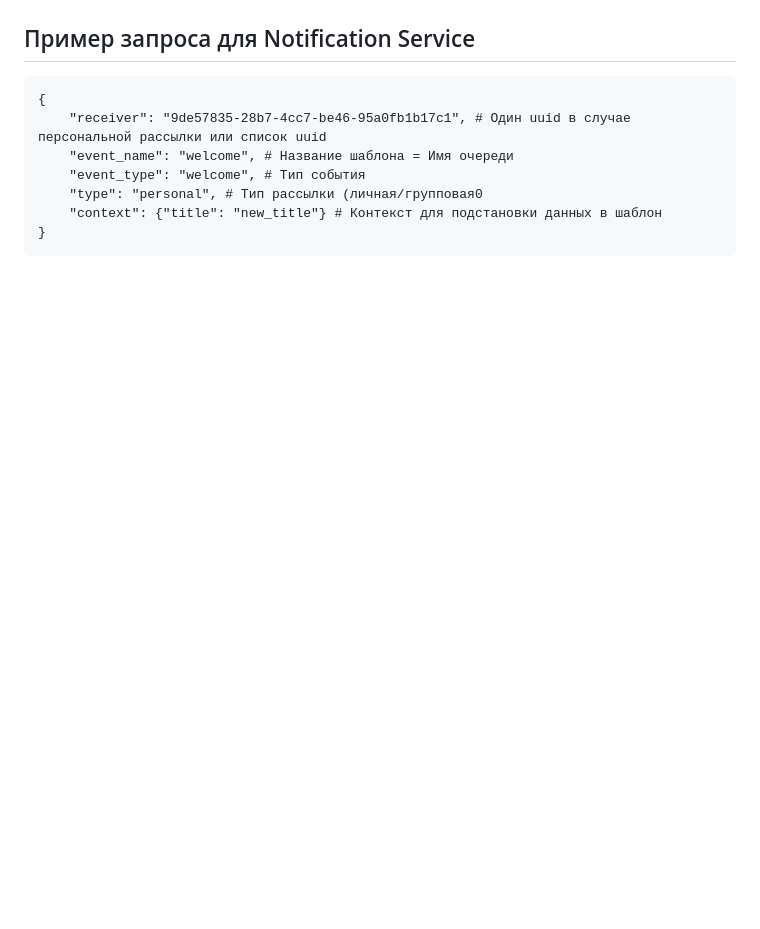
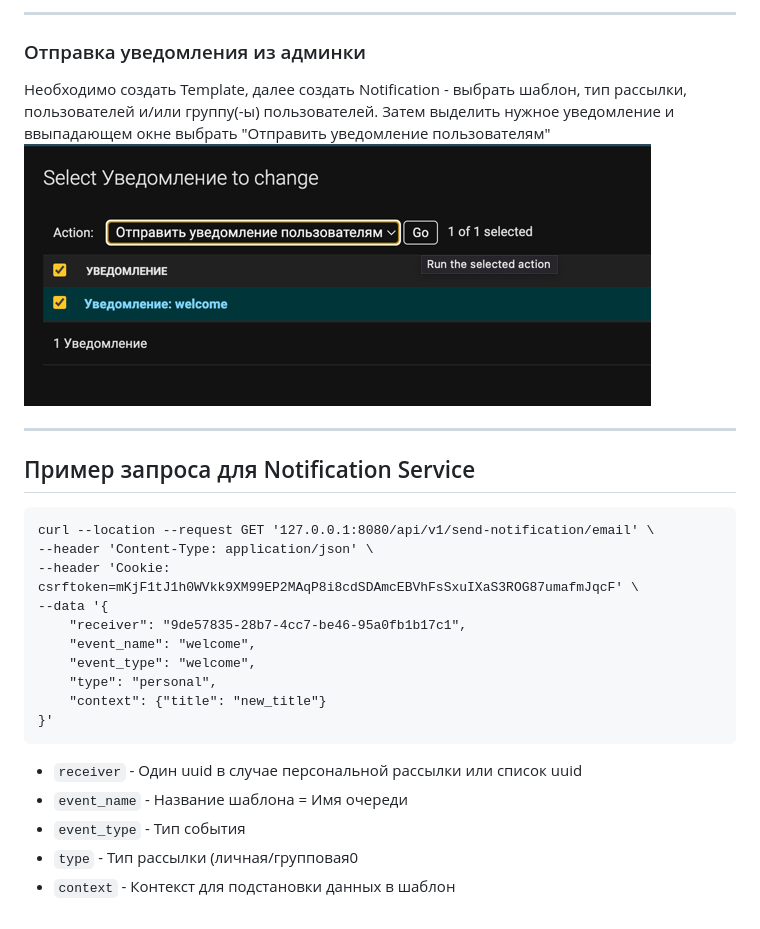
Before and after one commit to bogatovad/notifications_sprint_1, a Markdown page: README.md, the part around the change printed below. Rendered like a GitHub page; pictures changed too: docs/images/admin.png (added); blank space fills up the shorter version.

````diff
--- a/README.md
+++ b/README.md
@@ -25,11 +44,28 @@
+---
+### Отправка уведомления из админки
+
+Необходимо создать Template, далее создать Notification - выбрать шаблон, тип рассылки, пользователей и/или группу(-ы) пользователей.
+Затем выделить нужное уведомление  и ввыпадающем окне выбрать "Отправить уведомление пользователям"
+![img.png](docs/images/admin.png)
+
+---
 
 ## Пример запроса для Notification Service
 ```
-{
-    "receiver": "9de57835-28b7-4cc7-be46-95a0fb1b17c1", # Один uuid в случае персональной рассылки или список uuid
-    "event_name": "welcome", # Название шаблона = Имя очереди
-    "event_type": "welcome", # Тип события
-    "type": "personal", # Тип рассылки (личная/групповая0
-    "context": {"title": "new_title"} # Контекст для подстановки данных в шаблон
-}
+curl --location --request GET '127.0.0.1:8080/api/v1/send-notification/email' \
+--header 'Content-Type: application/json' \
+--header 'Cookie: csrftoken=mKjF1tJ1h0WVkk9XM99EP2MAqP8i8cdSDAmcEBVhFsSxuIXaS3ROG87umafmJqcF' \
+--data '{
+    "receiver": "9de57835-28b7-4cc7-be46-95a0fb1b17c1",
+    "event_name": "welcome",
+    "event_type": "welcome",
+    "type": "personal",
+    "context": {"title": "new_title"}
+}'
 ```
+
+- `receiver` - Один uuid в случае персональной рассылки или список uuid
+- `event_name` - Название шаблона = Имя очереди
+- `event_type` - Тип события
+- `type` - Тип рассылки (личная/групповая0
+- `context` - Контекст для подстановки данных в шаблон
````
Also changed, not shown: other parts of README.md (+21 -2 lines), docs/images/schema.png (renamed from schemas/schema.png), docs/images/schema_db.png (added), schemas/schema_db.png (deleted).
